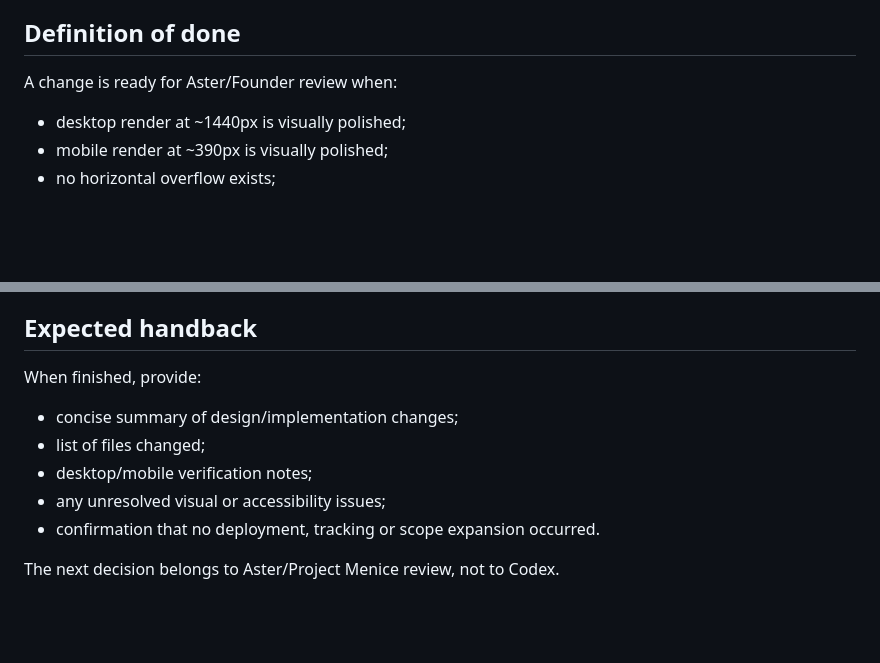
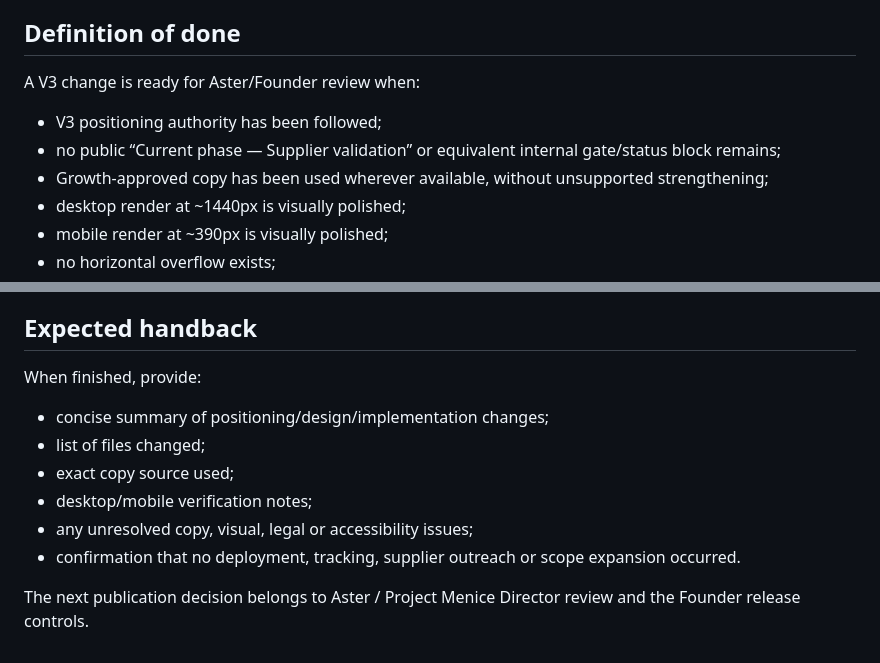
Before and after one commit to TechKuro/fourmere, a Markdown page: docs/CODEX_HANDOFF.md, 2 parts joined by grey strips. Rendered like a GitHub page; blank space fills up the shorter version.

```diff
--- a/docs/CODEX_HANDOFF.md
+++ b/docs/CODEX_HANDOFF.md
@@ -87,6 +129,10 @@ Do not invent any additional legal status or trading claim.
 
 ## Definition of done
-A change is ready for Aster/Founder review when:
+
+A V3 change is ready for Aster/Founder review when:
+- V3 positioning authority has been followed;
+- no public “Current phase — Supplier validation” or equivalent internal gate/status block remains;
+- Growth-approved copy has been used wherever available, without unsupported strengthening;
 - desktop render at ~1440px is visually polished;
 - mobile render at ~390px is visually polished;
 - no horizontal overflow exists;
@@ -102,11 +148,13 @@ A change is ready for Aster/Founder review when:
 - no deployment was performed.
 
 ## Expected handback
+
 When finished, provide:
-- concise summary of design/implementation changes;
+- concise summary of positioning/design/implementation changes;
 - list of files changed;
+- exact copy source used;
 - desktop/mobile verification notes;
-- any unresolved visual or accessibility issues;
-- confirmation that no deployment, tracking or scope expansion occurred.
+- any unresolved copy, visual, legal or accessibility issues;
+- confirmation that no deployment, tracking, supplier outreach or scope expansion occurred.
 
-The next decision belongs to Aster/Project Menice review, not to Codex.
+The next publication decision belongs to Aster / Project Menice Director review and the Founder release controls.
```
Also changed, not shown: other parts of docs/CODEX_HANDOFF.md (+83 -41 lines).
